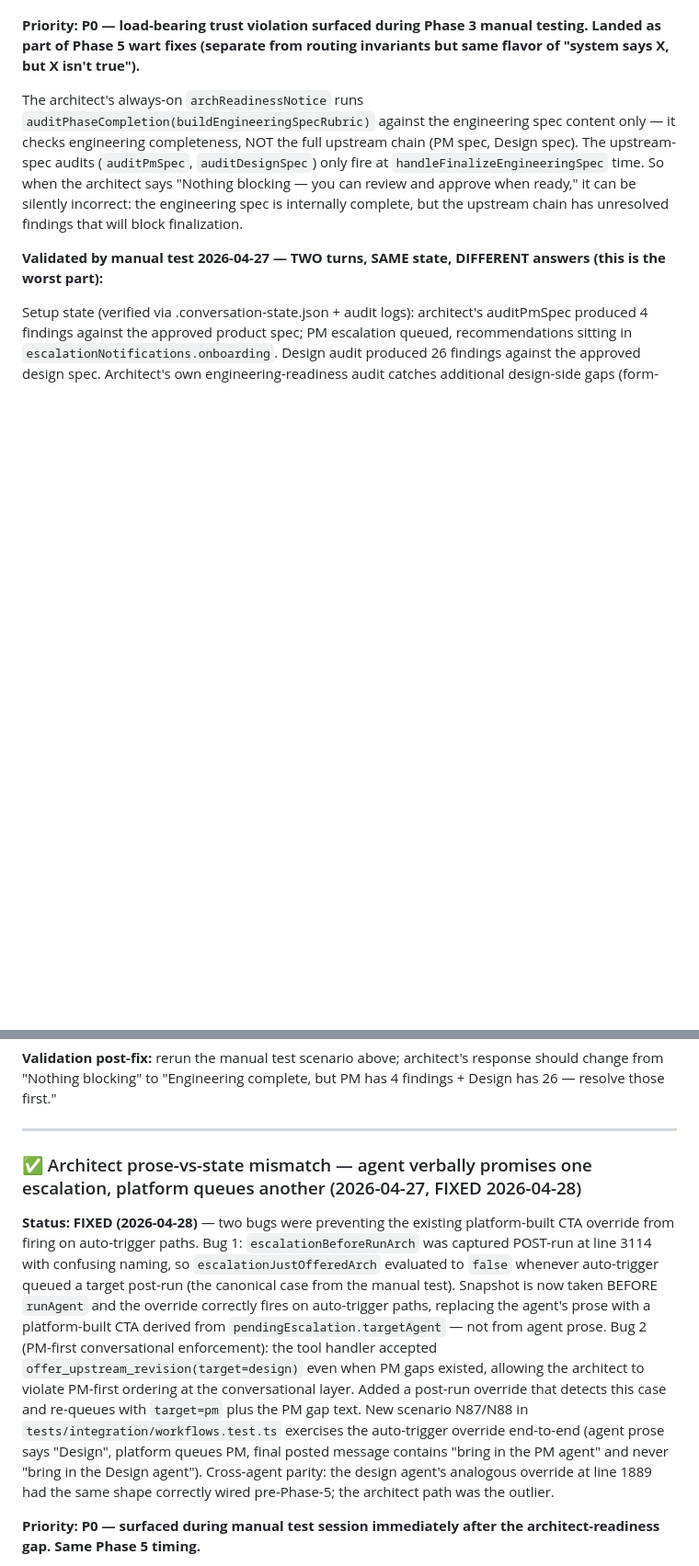
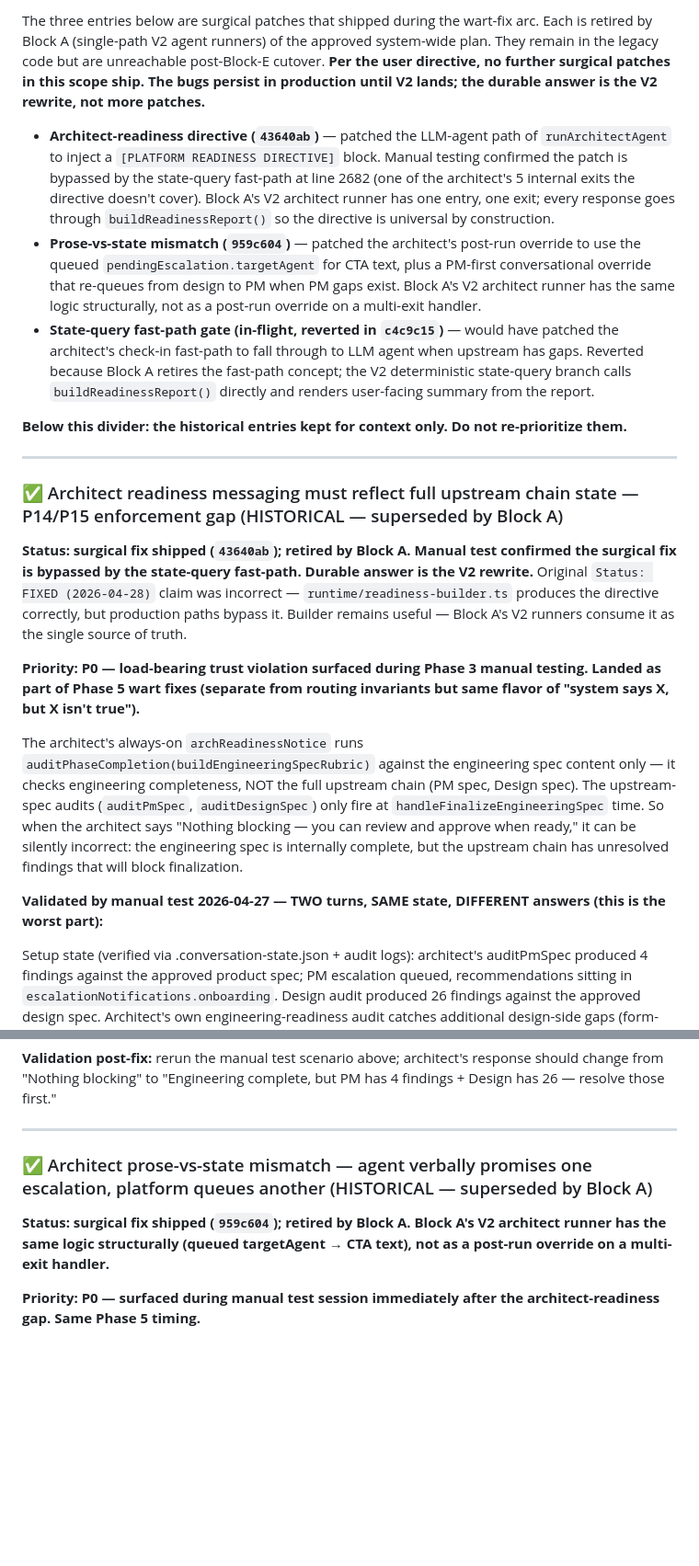
Before and after one commit to sanjaysahgal/agentic-sdlc, a Markdown page: BACKLOG.md, 2 parts joined by grey strips. Shown at 92% size. Drawn GitHub-style; blank space fills up the shorter version.

```diff
--- a/BACKLOG.md
+++ b/BACKLOG.md
@@ -64,3 +100,16 @@ The platform must scale to 10+ agents (Coder, Reviewer, future) and to multi-ten
+The three entries below are surgical patches that shipped during the wart-fix arc. Each is retired by Block A (single-path V2 agent runners) of the approved system-wide plan. They remain in the legacy code but are unreachable post-Block-E cutover. **Per the user directive, no further surgical patches in this scope ship. The bugs persist in production until V2 lands; the durable answer is the V2 rewrite, not more patches.**
+
+- **Architect-readiness directive (`43640ab`)** — patched the LLM-agent path of `runArchitectAgent` to inject a `[PLATFORM READINESS DIRECTIVE]` block. Manual testing confirmed the patch is bypassed by the state-query fast-path at line 2682 (one of the architect's 5 internal exits the directive doesn't cover). Block A's V2 architect runner has one entry, one exit; every response goes through `buildReadinessReport()` so the directive is universal by construction.
+- **Prose-vs-state mismatch (`959c604`)** — patched the architect's post-run override to use the queued `pendingEscalation.targetAgent` for CTA text, plus a PM-first conversational override that re-queues from design to PM when PM gaps exist. Block A's V2 architect runner has the same logic structurally, not as a post-run override on a multi-exit handler.
+- **State-query fast-path gate (in-flight, reverted in `c4c9c15`)** — would have patched the architect's check-in fast-path to fall through to LLM agent when upstream has gaps. Reverted because Block A retires the fast-path concept; the V2 deterministic state-query branch calls `buildReadinessReport()` directly and renders user-facing summary from the report.
+
+**Below this divider: the historical entries kept for context only. Do not re-prioritize them.**
+
+---
+
+### ✅ Architect readiness messaging must reflect full upstream chain state — P14/P15 enforcement gap (HISTORICAL — superseded by Block A)
+
+**Status: surgical fix shipped (`43640ab`); retired by Block A. Manual test confirmed the surgical fix is bypassed by the state-query fast-path. Durable answer is the V2 rewrite.** Original `Status: FIXED (2026-04-28)` claim was incorrect — `runtime/readiness-builder.ts` produces the directive correctly, but production paths bypass it. Builder remains useful — Block A's V2 runners consume it as the single source of truth.
 
 **Priority: P0 — load-bearing trust violation surfaced during Phase 3 manual testing. Landed as part of Phase 5 wart fixes (separate from routing invariants but same flavor of "system says X, but X isn't true").**
 
@@ -104,9 +153,9 @@ Trust-erosion happens the moment the user notices the inconsistency. The BACKLOG
 
 ---
 
-### ✅ Architect prose-vs-state mismatch — agent verbally promises one escalation, platform queues another (2026-04-27, FIXED 2026-04-28)
-
-**Status: FIXED (2026-04-28)** — two bugs were preventing the existing platform-built CTA override from firing on auto-trigger paths. Bug 1: `escalationBeforeRunArch` was captured POST-run at line 3114 with confusing naming, so `escalationJustOfferedArch` evaluated to `false` whenever auto-trigger queued a target post-run (the canonical case from the manual test). Snapshot is now taken BEFORE `runAgent` and the override correctly fires on auto-trigger paths, replacing the agent's prose with a platform-built CTA derived from `pendingEscalation.targetAgent` — not from agent prose. Bug 2 (PM-first conversational enforcement): the tool handler accepted `offer_upstream_revision(target=design)` even when PM gaps existed, allowing the architect to violate PM-first ordering at the conversational layer. Added a post-run override that detects this case and re-queues with `target=pm` plus the PM gap text. New scenario N87/N88 in `tests/integration/workflows.test.ts` exercises the auto-trigger override end-to-end (agent prose says "Design", platform queues PM, final posted message contains "bring in the PM agent" and never "bring in the Design agent"). Cross-agent parity: the design agent's analogous override at line 1889 had the same shape correctly wired pre-Phase-5; the architect path was the outlier.
+### ✅ Architect prose-vs-state mismatch — agent verbally promises one escalation, platform queues another (HISTORICAL — superseded by Block A)
+
+**Status: surgical fix shipped (`959c604`); retired by Block A. Block A's V2 architect runner has the same logic structurally (queued targetAgent → CTA text), not as a post-run override on a multi-exit handler.**
 
 **Priority: P0 — surfaced during manual test session immediately after the architect-readiness gap. Same Phase 5 timing.**
 
```
Also changed, not shown: other parts of BACKLOG.md (+73 -35 lines).
